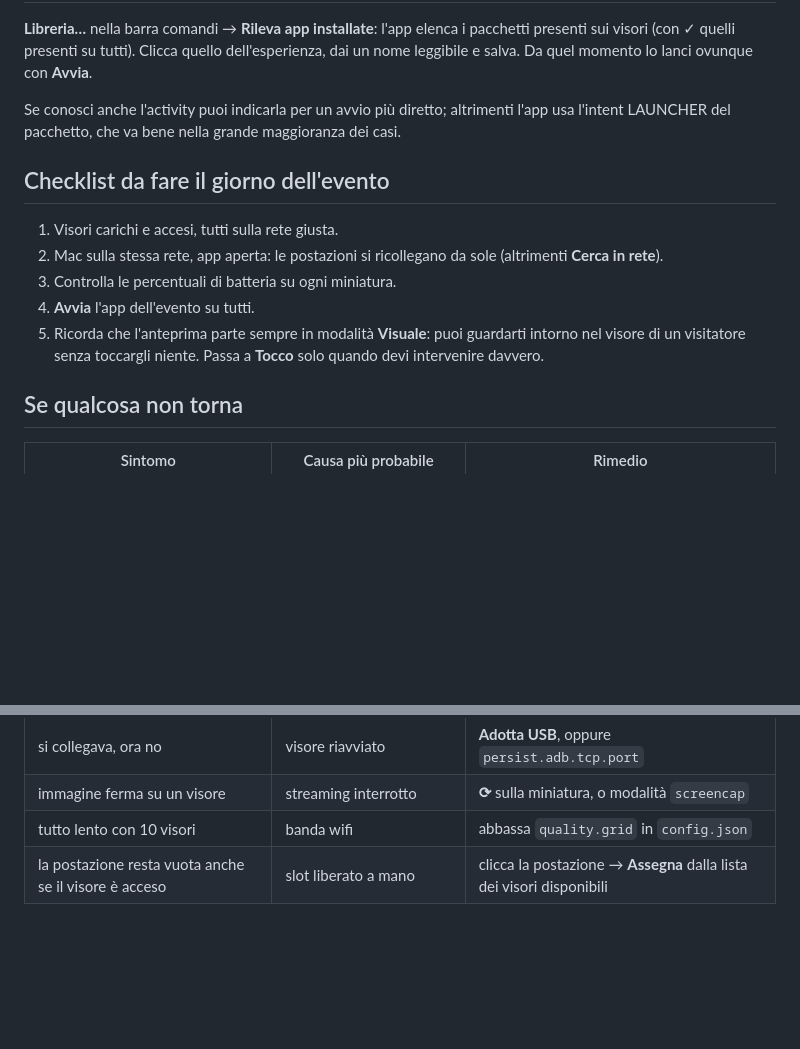
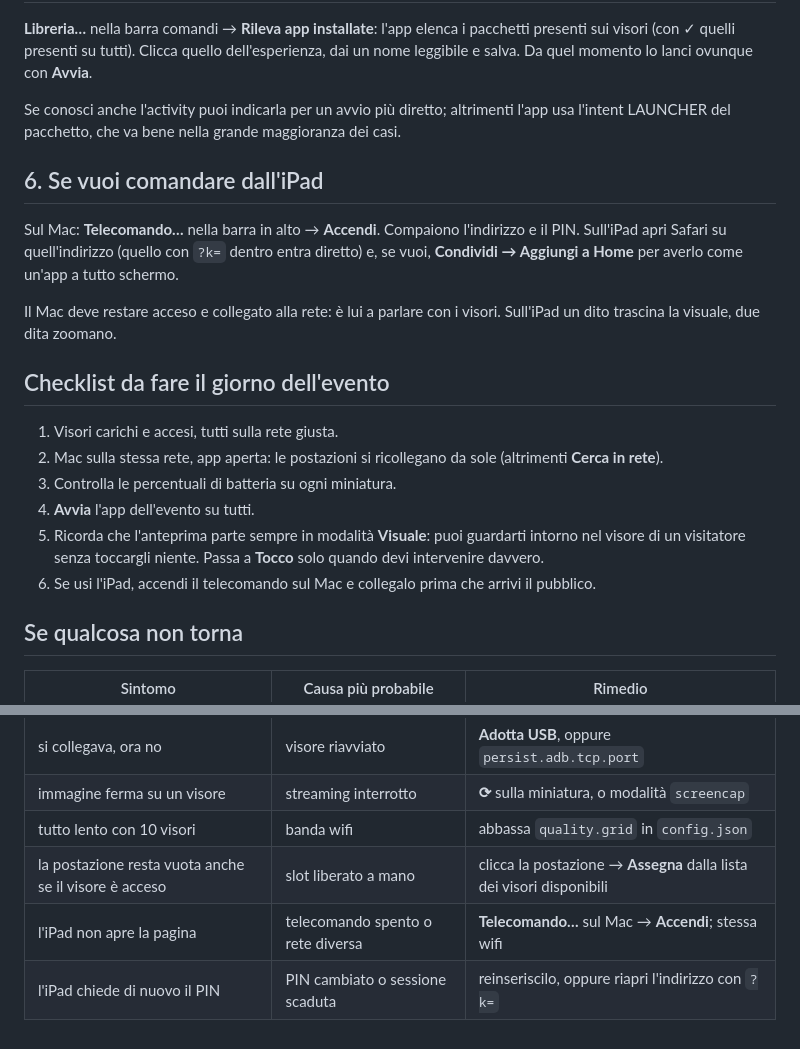
Before and after one commit to fosforoscienza/pico-multiview, a Markdown page: docs/SETUP-PICO.md, 2 parts joined by grey strips. GitHub-like rendering; blank space fills up the shorter version.

```diff
--- a/docs/SETUP-PICO.md
+++ b/docs/SETUP-PICO.md
@@ -87,6 +87,15 @@ e salva. Da quel momento lo lanci ovunque con **Avvia**.
 Se conosci anche l'activity puoi indicarla per un avvio più diretto; altrimenti l'app usa
 l'intent LAUNCHER del pacchetto, che va bene nella grande maggioranza dei casi.
 
+## 6. Se vuoi comandare dall'iPad
+
+Sul Mac: **Telecomando…** nella barra in alto → **Accendi**. Compaiono l'indirizzo e il PIN.
+Sull'iPad apri Safari su quell'indirizzo (quello con `?k=` dentro entra diretto) e, se vuoi,
+**Condividi → Aggiungi a Home** per averlo come un'app a tutto schermo.
+
+Il Mac deve restare acceso e collegato alla rete: è lui a parlare con i visori. Sull'iPad un
+dito trascina la visuale, due dita zoomano.
+
 ## Checklist da fare il giorno dell'evento
 
 1. Visori carichi e accesi, tutti sulla rete giusta.
@@ -97,6 +106,7 @@ l'intent LAUNCHER del pacchetto, che va bene nella grande maggioranza dei casi.
 5. Ricorda che l'anteprima parte sempre in modalità **Visuale**: puoi guardarti intorno nel
    visore di un visitatore senza toccargli niente. Passa a **Tocco** solo quando devi
    intervenire davvero.
+6. Se usi l'iPad, accendi il telecomando sul Mac e collegalo prima che arrivi il pubblico.
 
 ## Se qualcosa non torna
 
@@ -108,3 +118,5 @@ l'intent LAUNCHER del pacchetto, che va bene nella grande maggioranza dei casi.
 | immagine ferma su un visore | streaming interrotto | **⟳** sulla miniatura, o modalità `screencap` |
 | tutto lento con 10 visori | banda wifi | abbassa `quality.grid` in `config.json` |
 | la postazione resta vuota anche se il visore è acceso | slot liberato a mano | clicca la postazione → **Assegna** dalla lista dei visori disponibili |
+| l'iPad non apre la pagina | telecomando spento o rete diversa | **Telecomando…** sul Mac → **Accendi**; stessa wifi |
+| l'iPad chiede di nuovo il PIN | PIN cambiato o sessione scaduta | reinseriscilo, oppure riapri l'indirizzo con `?k=` |
```
Also changed, not shown: README.md (+56 -3 lines), docs/screenshot-ipad.png (added), 13 other files.
